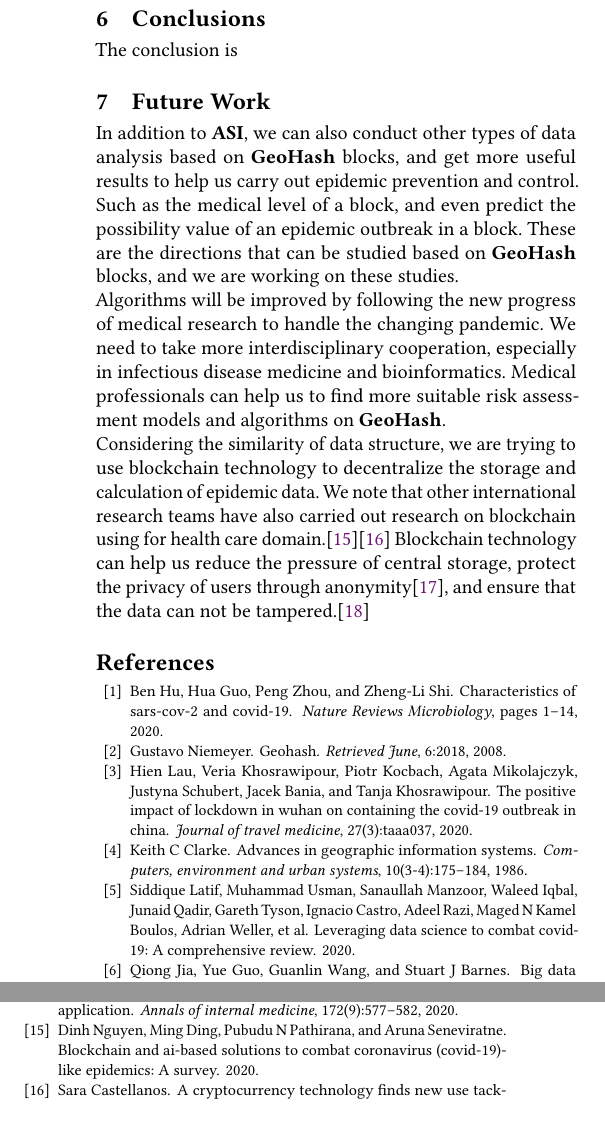
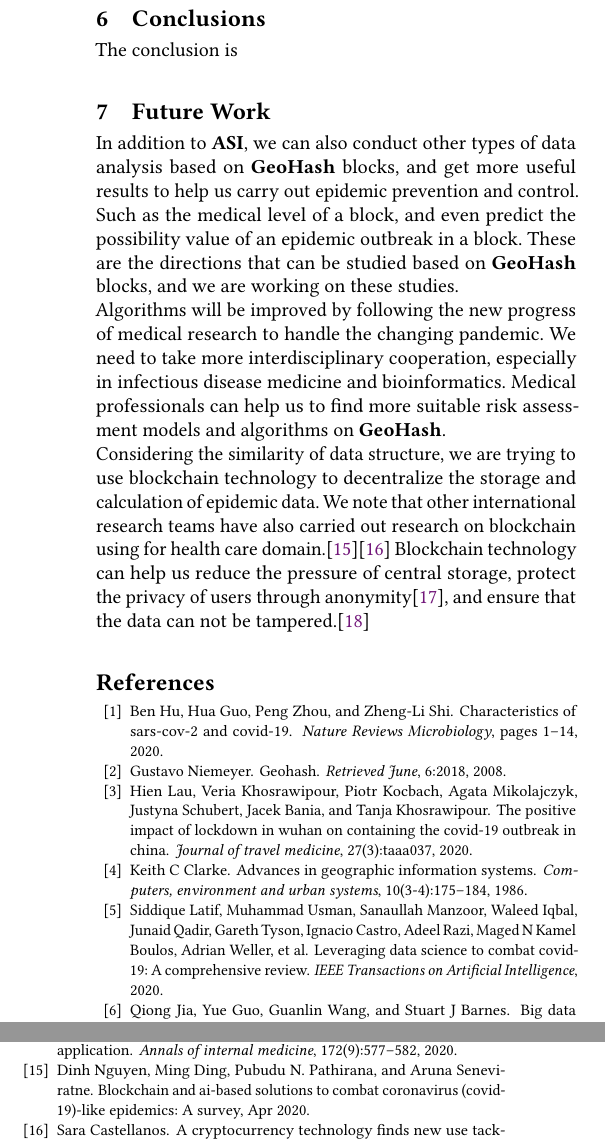
Before and after one commit to devilyouwei/epidemic-geohash, a LaTeX paper (geohash.tex, which reads refs.bib): two parts of the columns of page 11 of 11, joined at a grey line, cut so that both start at the same text, the shorter picture padded with empty space. Compiled offline with pdfLaTeX.

Commit message:
update latest pdf

```diff
--- a/geohash.tex
+++ b/geohash.tex
@@ -566,7 +566,7 @@ We need to take more interdisciplinary cooperation, especially in infectious dis
 Medical professionals can help us to find more suitable risk assessment models and algorithms on \textbf{GeoHash}.
 \\
 Considering the similarity of data structure, we are trying to use blockchain technology to decentralize the storage and calculation of epidemic data.
-We note that other international research teams have also carried out research on blockchain using for health care domain.\cite{nguyen2020blockchain}\cite{CryptocurrencyNewUse2020Coronavirus}
+We note that other international research teams have also carried out research on blockchain using for health care domain.\cite{nguyen_ding_pathirana_seneviratne_2020}\cite{CryptocurrencyNewUse2020Coronavirus}
 Blockchain technology can help us reduce the pressure of central storage, protect the privacy of users through anonymity\cite{nakamoto2019bitcoin}, and ensure that the data can not be tampered.\cite{armstrong2016move}
 \bibliographystyle{unsrt}
 \bibliography{refs}
--- a/refs.bib
+++ b/refs.bib
@@ -39,10 +39,11 @@
 }
 
 @article{latif2020leveraging,
-  title={Leveraging Data Science To Combat COVID-19: A Comprehensive Review},
+  title={Leveraging data science to combat covid-19: A comprehensive review},
   author={Latif, Siddique and Usman, Muhammad and Manzoor, Sanaullah and Iqbal, Waleed and Qadir, Junaid and Tyson, Gareth and Castro, Ignacio and Razi, Adeel and Boulos, Maged N Kamel and Weller, Adrian and others},
+  journal={IEEE Transactions on Artificial Intelligence},
   year={2020},
-  publisher={TechRxiv}
+  publisher={IEEE}
 }
 
 @article{jia2020big,
@@ -124,0 +122 @@
+    title={Blockchain and AI-based Solutions to Combat Coronavirus (COVID-19)-like Epidemics: A Survey},
@@ -125,3 +128,4 @@
+    month={Apr}
 }
 @article{CryptocurrencyNewUse2020Coronavirus,
   title={A Cryptocurrency Technology Finds New Use Tackling Coronavirus},
```
Also changed, not shown: geohash.pdf, refs.bib (11 more changed lines).
